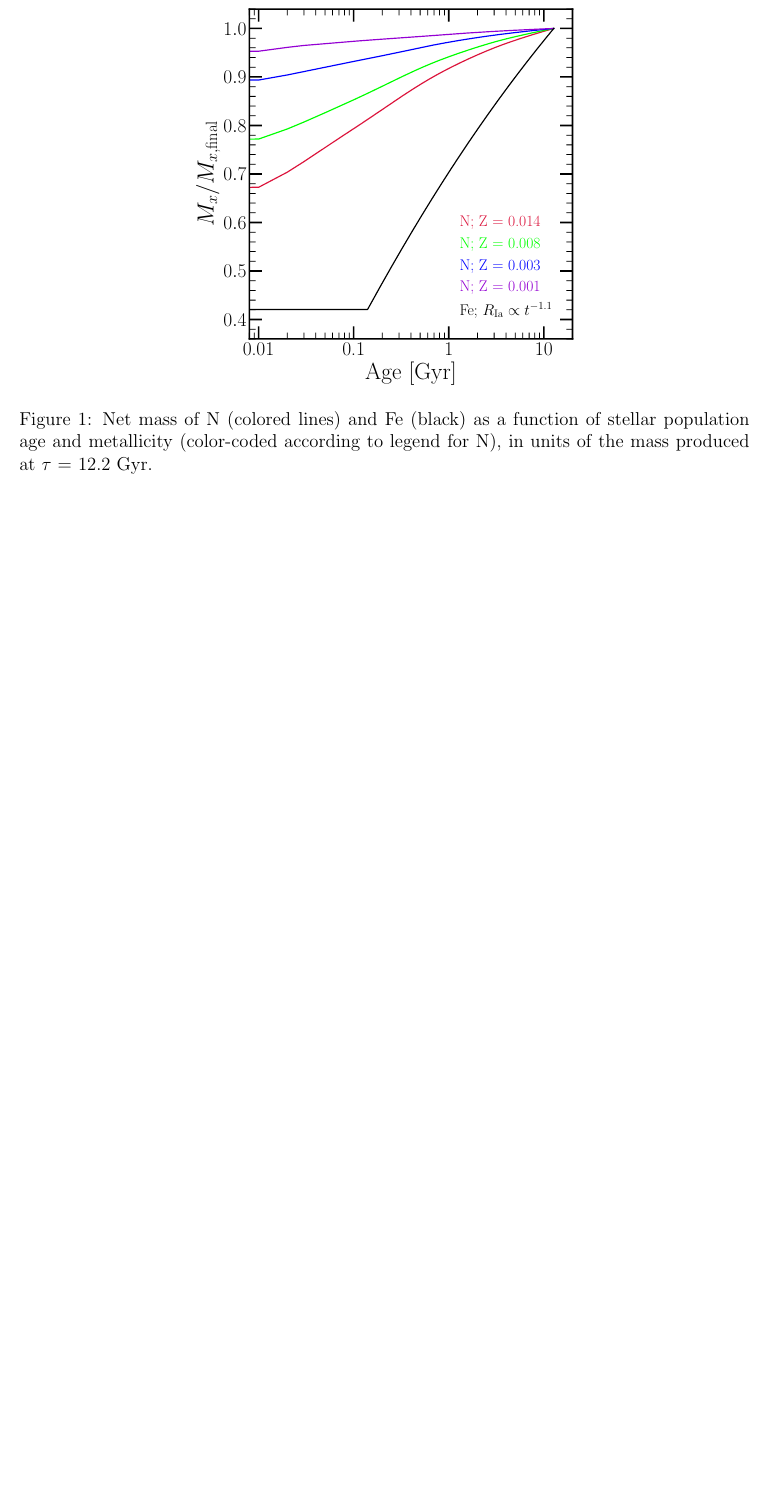
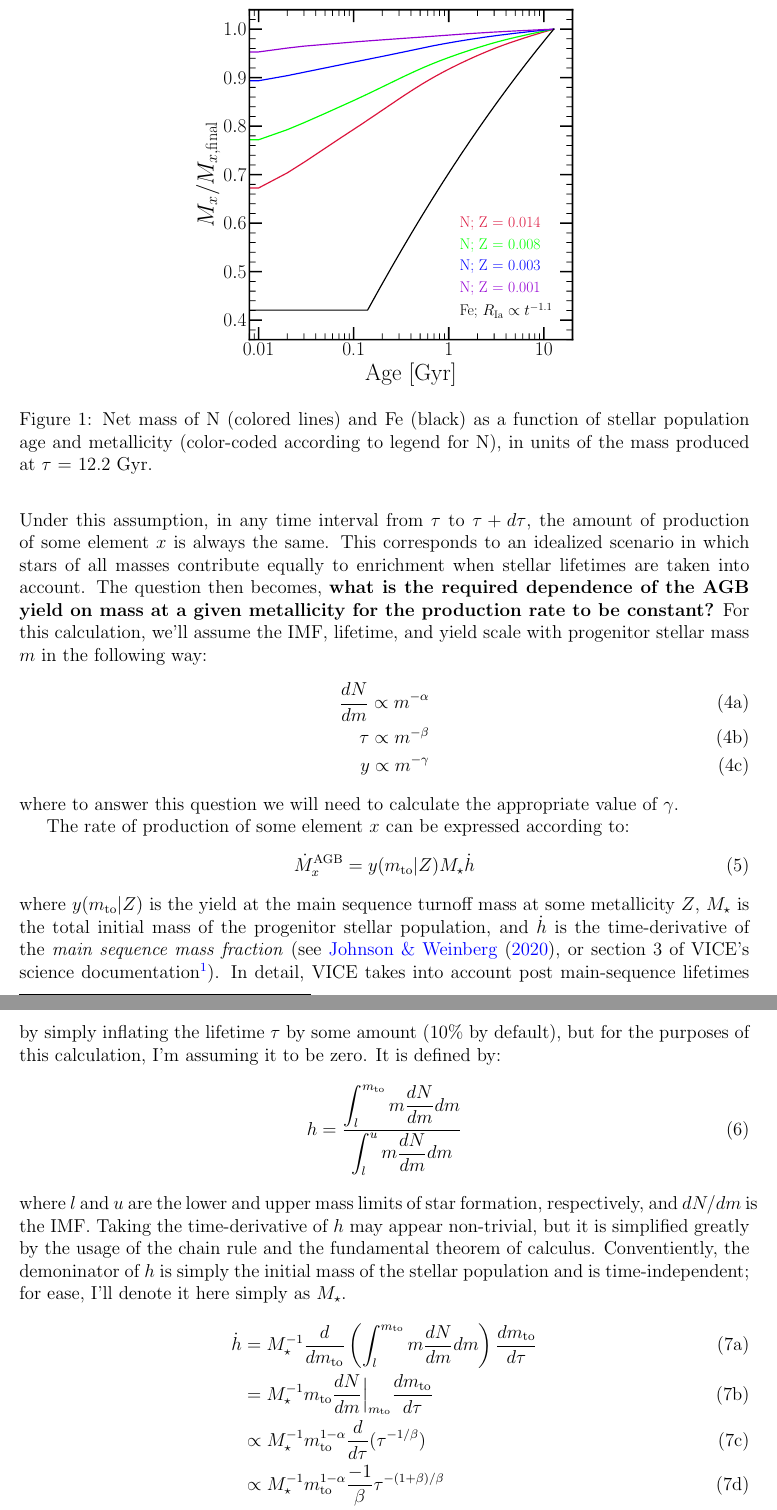
Before and after one commit to giganano/AGBmigration, a LaTeX document (latex/ssp/ssp.tex): part of page 2 of 3 before the commit and two parts of pages 2 and 3 of 5 after it, the two joined at a grey line, cut so that both start at the same text, the shorter picture padded with empty space. Compiled offline with pdfLaTeX.

Commit message:
end of day commit: updates to SSP production notes

```diff
--- a/latex/ssp/ssp.tex
+++ b/latex/ssp/ssp.tex
@@ -98,0 +101,60 @@ enrich the ISM.
+Under this assumption, in any time interval from~$\tau$~to~$\tau + d\tau$, the
+amount of production of some element~$x$~is always the same. This corresponds
+to an idealized scenario in which stars of all masses contribute equally to
+enrichment when stellar lifetimes are taken into account. The question then
+becomes,~\textbf{what is the required dependence of the AGB yield on mass at a
+given metallicity for the production rate to be constant?} For this calculation,
+we'll assume the IMF, lifetime, and yield scale with progenitor stellar mass
+$m$~in the following way:
+\begin{subequations}\begin{align}
+\frac{dN}{dm} \propto m^{-\alpha} \\
+\tau \propto m^{-\beta} \\
+y \propto m^{-\gamma}
+\end{align}\end{subequations}
+where to answer this question we will need to calculate the appropriate value
+of~$\gamma$.
+\par
+The rate of production of some element~$x$~can be expressed according to:
+\begin{equation}
+\dot{M}_x^\text{AGB} = y(m_\text{to}|Z) M_\star \dot{h}
+\end{equation}
+where~$y(m_\text{to}|Z)$~is the yield at the main sequence turnoff mass at some
+metallicity~$Z$,~$M_\star$~is the total initial mass of the progenitor stellar
+population, and~$\dot{h}$~is the time-derivative of the~\textit{main sequence
+mass fraction} (see~\citet{Johnson2020}, or section 3 of VICE's science
+documentation\footnote{
+	\url{https://vice-astro.readthedocs.io/en/latest/science_documentation/SSPs/index.html}
+}). In detail, VICE takes into account post main-sequence lifetimes by simply
+inflating the lifetime~$\tau$ by some amount (10\% by default), but for the
+purposes of this calculation, I'm assuming it to be zero. It is defined by:
+\begin{equation}
+h = \ddfrac{
+	\int_l^{m_\text{to}} m \frac{dN}{dm} dm
+}{
+	\int_l^u m \frac{dN}{dm} dm
+}
+\end{equation}
+where~$l$~and~$u$~are the lower and upper mass limits of star formation,
+respectively, and~$dN/dm$~is the IMF. Taking the time-derivative of~$h$~may
+appear non-trivial, but it is simplified greatly by the usage of the chain
+rule and the fundamental theorem of calculus. Conventiently, the demoninator of
+$h$~is simply the initial mass of the stellar population and is
+time-independent; for ease, I'll denote it here simply as~$M_\star$.
+\begin{subequations}\begin{align}
+\dot{h} &= M_\star^{-1} \frac{d}{dm_\text{to}}
+\left(\int_l^{m_\text{to}} m\frac{dN}{dm} dm\right)
+\frac{dm_\text{to}}{d\tau}
+\\
+&= M_\star^{-1} m_\text{to} \frac{dN}{dm}\Big|_{m_\text{to}}
+\frac{dm_\text{to}}{d\tau}
+\\
+&\propto M_\star^{-1} m_\text{to}^{1 - \alpha} \frac{d}{d\tau}(\tau^{-1/\beta})
+\\
+&\propto M_\star^{-1} m_\text{to}^{1 - \alpha} \frac{-1}{\beta}
+\tau^{-(1 + \beta)/\beta}
+\\
+&\propto M_\star^{-1} \tau^{(\alpha - 1) / \beta} \frac{-1}{\beta}
+\tau^{-(1 + \beta)/\beta}
+\\
+&\propto M_\star^{-1} \frac{-1}{\beta} \tau^{(\alpha - 2 - \beta)/\beta}
+\end{align}\end{subequations}
```
Also changed, not shown: latex/ssp/ssp.pdf, latex/ssp/ssp.tex (64 more changed lines).
